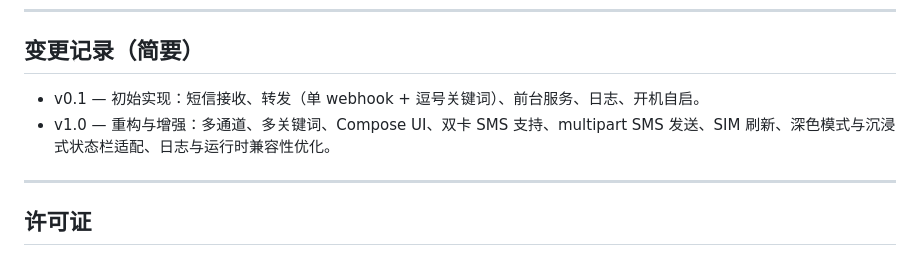
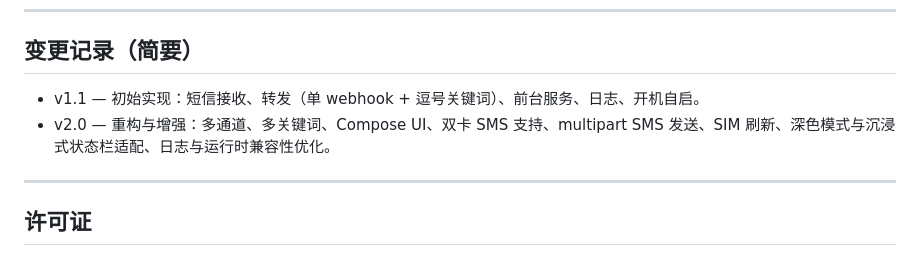
Before and after one commit to lanbing1989/sms-forwarder, a Markdown page: README.md, the part around the change. GitHub-like rendering.

```diff
--- a/README.md
+++ b/README.md
@@ -187,8 +187,8 @@
 ---
 
 ## 变更记录（简要）
-- v0.1 — 初始实现：短信接收、转发（单 webhook + 逗号关键词）、前台服务、日志、开机自启。
-- v1.0 — 重构与增强：多通道、多关键词、Compose UI、双卡 SMS 支持、multipart SMS 发送、SIM 刷新、深色模式与沉浸式状态栏适配、日志与运行时兼容性优化。
+- v1.1 — 初始实现：短信接收、转发（单 webhook + 逗号关键词）、前台服务、日志、开机自启。
+- v2.0 — 重构与增强：多通道、多关键词、Compose UI、双卡 SMS 支持、multipart SMS 发送、SIM 刷新、深色模式与沉浸式状态栏适配、日志与运行时兼容性优化。
 
 ---
 
```
